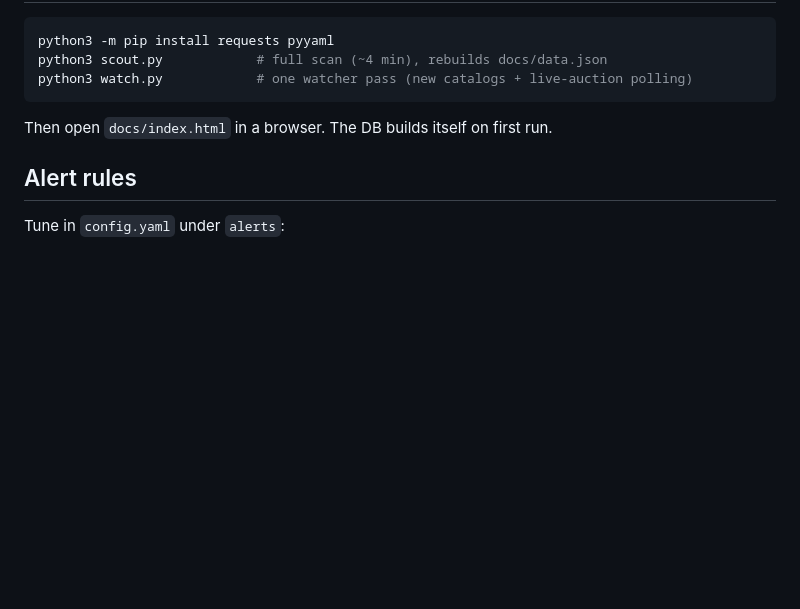
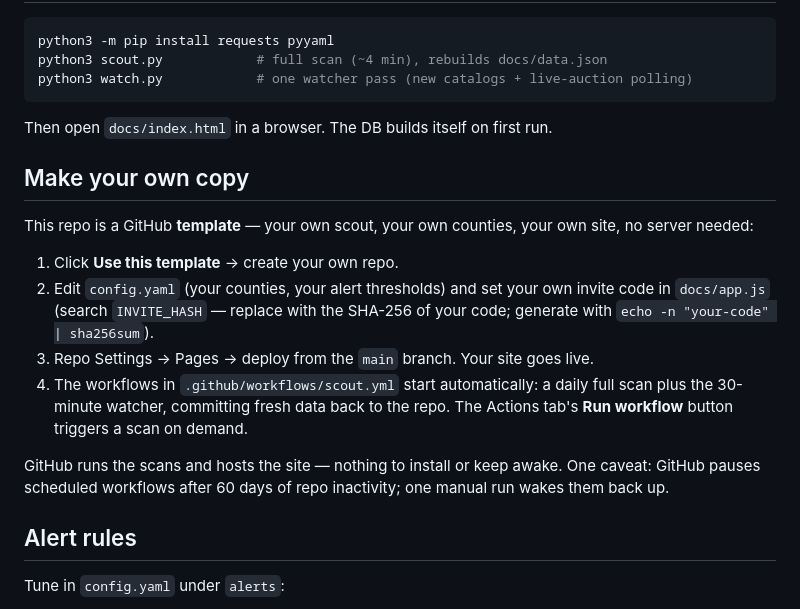
Before and after one commit to big-face-paper-chase/upnorth-property-scout, a Markdown page: README.md, the part around the change. Rendered like a GitHub page; blank space fills up the shorter version.

Commit message:
Docs: make-your-own-copy via template

```diff
--- a/README.md
+++ b/README.md
@@ -50,6 +50,24 @@ python3 watch.py            # one watcher pass (new catalogs + live-auction poll
 
 Then open `docs/index.html` in a browser. The DB builds itself on first run.
 
+## Make your own copy
+
+This repo is a GitHub **template** — your own scout, your own counties, your own
+site, no server needed:
+
+1. Click **Use this template** → create your own repo.
+2. Edit `config.yaml` (your counties, your alert thresholds) and set your own
+   invite code in `docs/app.js` (search `INVITE_HASH` — replace with the SHA-256
+   of your code; generate with `echo -n "your-code" | sha256sum`).
+3. Repo Settings → Pages → deploy from the `main` branch. Your site goes live.
+4. The workflows in `.github/workflows/scout.yml` start automatically: a daily
+   full scan plus the 30-minute watcher, committing fresh data back to the repo.
+   The Actions tab's **Run workflow** button triggers a scan on demand.
+
+GitHub runs the scans and hosts the site — nothing to install or keep awake.
+One caveat: GitHub pauses scheduled workflows after 60 days of repo inactivity;
+one manual run wakes them back up.
+
 ## Alert rules
 
 Tune in `config.yaml` under `alerts`:
```
